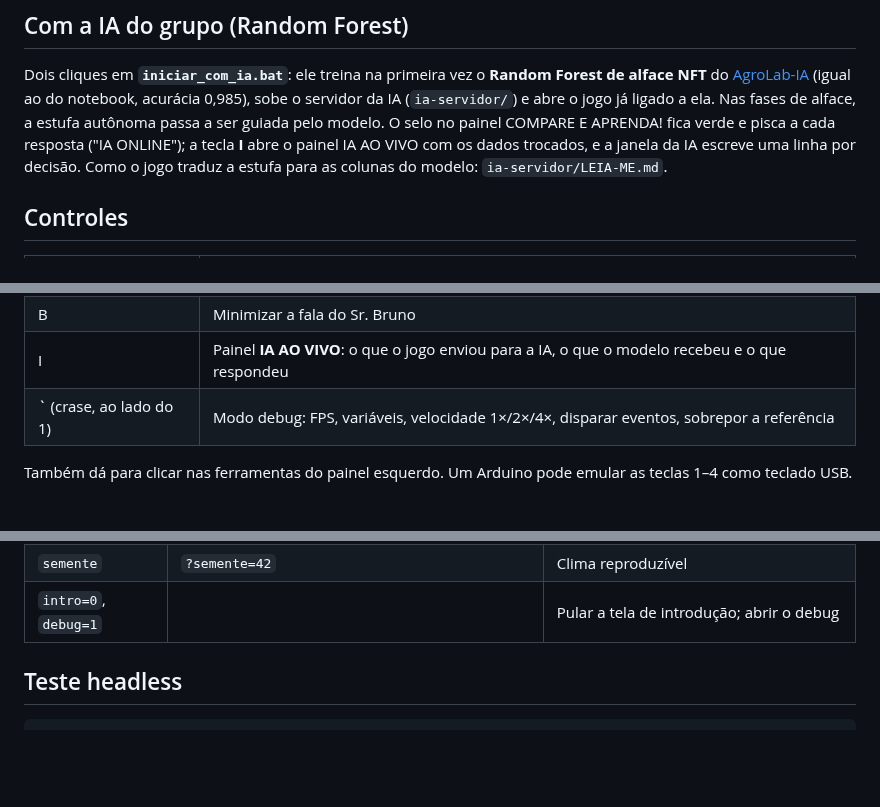
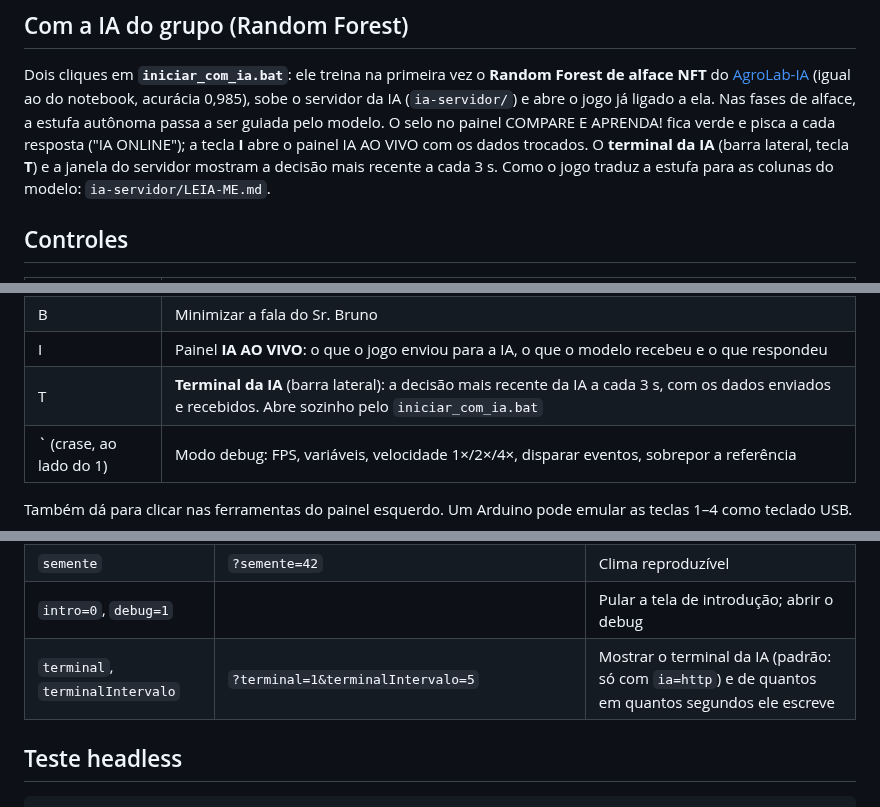
Before and after one commit to AgroLab-2026/AgroLab-Game, a Markdown page: SementeDaEvolucao-Web/README.md, 3 parts joined by grey strips. Drawn GitHub-style; blank space fills up the shorter version.

```diff
--- a/SementeDaEvolucao-Web/README.md
+++ b/SementeDaEvolucao-Web/README.md
@@ -34,7 +34,8 @@ Dois cliques em **`iniciar_com_ia.bat`**: ele treina na primeira vez o **Random
 [AgroLab-IA](https://github.com/AgroLab-2026/AgroLab-IA) (igual ao do notebook, acurácia 0,985), sobe o servidor da
 IA (`ia-servidor/`) e abre o jogo já ligado a ela. Nas fases de alface, a estufa autônoma passa a ser guiada pelo
 modelo. O selo no painel COMPARE E APRENDA! fica verde e pisca a cada resposta ("IA ONLINE"); a tecla **I**
-abre o painel IA AO VIVO com os dados trocados, e a janela da IA escreve uma linha por decisão. Como o jogo traduz a estufa para as colunas do modelo:
+abre o painel IA AO VIVO com os dados trocados. O **terminal da IA** (barra lateral, tecla **T**) e a janela do
+servidor mostram a decisão mais recente a cada 3 s. Como o jogo traduz a estufa para as colunas do modelo:
 `ia-servidor/LEIA-ME.md`.
 
 ## Controles
@@ -52,6 +53,7 @@ abre o painel IA AO VIVO com os dados trocados, e a janela da IA escreve uma lin
 | M | Liga/desliga o som (também há o botão ao lado do título) |
 | B | Minimizar a fala do Sr. Bruno |
 | I | Painel **IA AO VIVO**: o que o jogo enviou para a IA, o que o modelo recebeu e o que respondeu |
+| T | **Terminal da IA** (barra lateral): a decisão mais recente da IA a cada 3 s, com os dados enviados e recebidos. Abre sozinho pelo `iniciar_com_ia.bat` |
 | ` (crase, ao lado do 1) | Modo debug: FPS, variáveis, velocidade 1×/2×/4×, disparar eventos, sobrepor a referência |
 
 Também dá para clicar nas ferramentas do painel esquerdo. Um Arduino pode emular as teclas 1–4 como teclado USB.
@@ -67,6 +69,7 @@ Também dá para clicar nas ferramentas do painel esquerdo. Um Arduino pode emul
 | `fase` / `cultura` | `?fase=3&cultura=Tomate` | Começar numa fase (1–5) e cultura (útil para apresentar) |
 | `semente` | `?semente=42` | Clima reproduzível |
 | `intro=0`, `debug=1` | | Pular a tela de introdução; abrir o debug |
+| `terminal`, `terminalIntervalo` | `?terminal=1&terminalIntervalo=5` | Mostrar o terminal da IA (padrão: só com `ia=http`) e de quantos em quantos segundos ele escreve |
 
 ## Teste headless
 
```
Also changed, not shown: SementeDaEvolucao-Web/docs/decisoes.md (+6 -0 lines), SementeDaEvolucao-Web/ia-servidor/LEIA-ME.md (+9 -3 lines), SementeDaEvolucao-Web/docs/comparacao/v8-terminal-ia.png (added), 8 other files.
